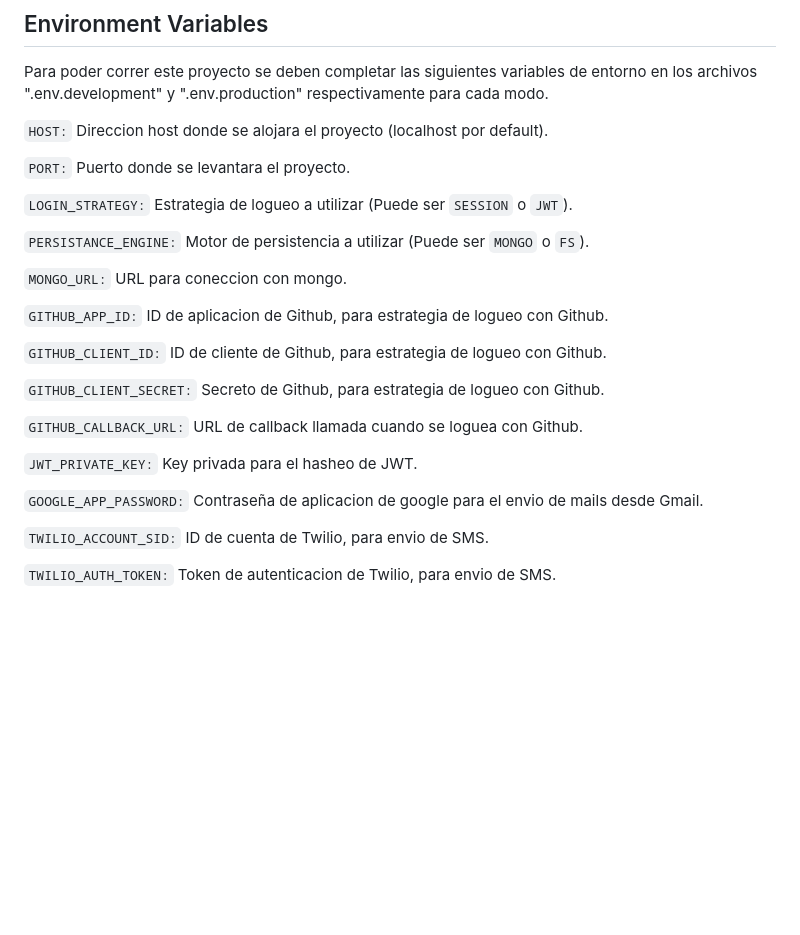
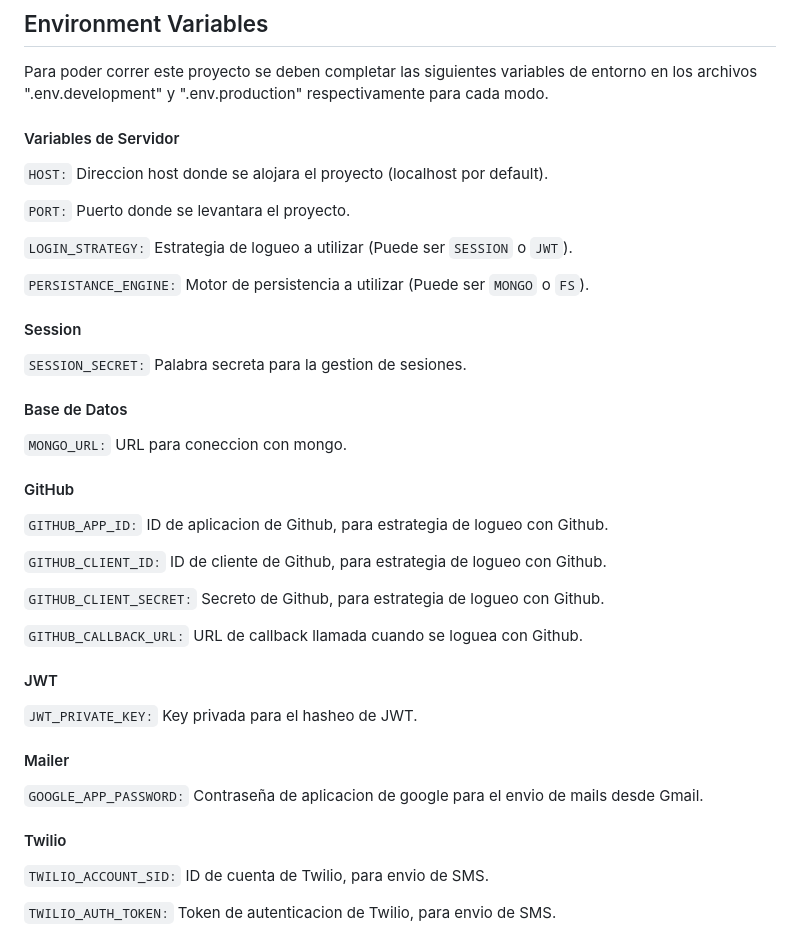
Before and after one commit to FacuSautu/Dun-Shop-Backend, a Markdown page: README.md, the part around the change. Rendered like a GitHub page; blank space fills up the shorter version.

Commit message:
Agregado de info de variable de entorno SESSION_SECRET al readme

```diff
--- a/README.md
+++ b/README.md
@@ -54,6 +54,7 @@ El proyecto acepta ciertas variables por linea de comando al iniciar el proyecto
 
 Para poder correr este proyecto se deben completar las siguientes variables de entorno en los archivos ".env.development" y ".env.production" respectivamente para cada modo.
 
+#### Variables de Servidor
 
 `HOST:` Direccion host donde se alojara el proyecto (localhost por default).
 
@@ -63,7 +64,15 @@ Para poder correr este proyecto se deben completar las siguientes variables de e
 
 `PERSISTANCE_ENGINE:` Motor de persistencia a utilizar (Puede ser `MONGO` o `FS`).
 
+#### Session
+
+`SESSION_SECRET:` Palabra secreta para la gestion de sesiones.
+
+#### Base de Datos
+
 `MONGO_URL:` URL para coneccion con mongo.
+
+#### GitHub
 
 `GITHUB_APP_ID:` ID de aplicacion de Github, para estrategia de logueo con Github.
 
@@ -73,9 +82,15 @@ Para poder correr este proyecto se deben completar las siguientes variables de e
 
 `GITHUB_CALLBACK_URL:` URL de callback llamada cuando se loguea con Github.
 
+#### JWT
+
 `JWT_PRIVATE_KEY:` Key privada para el hasheo de JWT.
 
+#### Mailer
+
 `GOOGLE_APP_PASSWORD:` Contraseña de aplicacion de google para el envio de mails desde Gmail.
+
+#### Twilio
 
 `TWILIO_ACCOUNT_SID:` ID de cuenta de Twilio, para envio de SMS.
 
```
